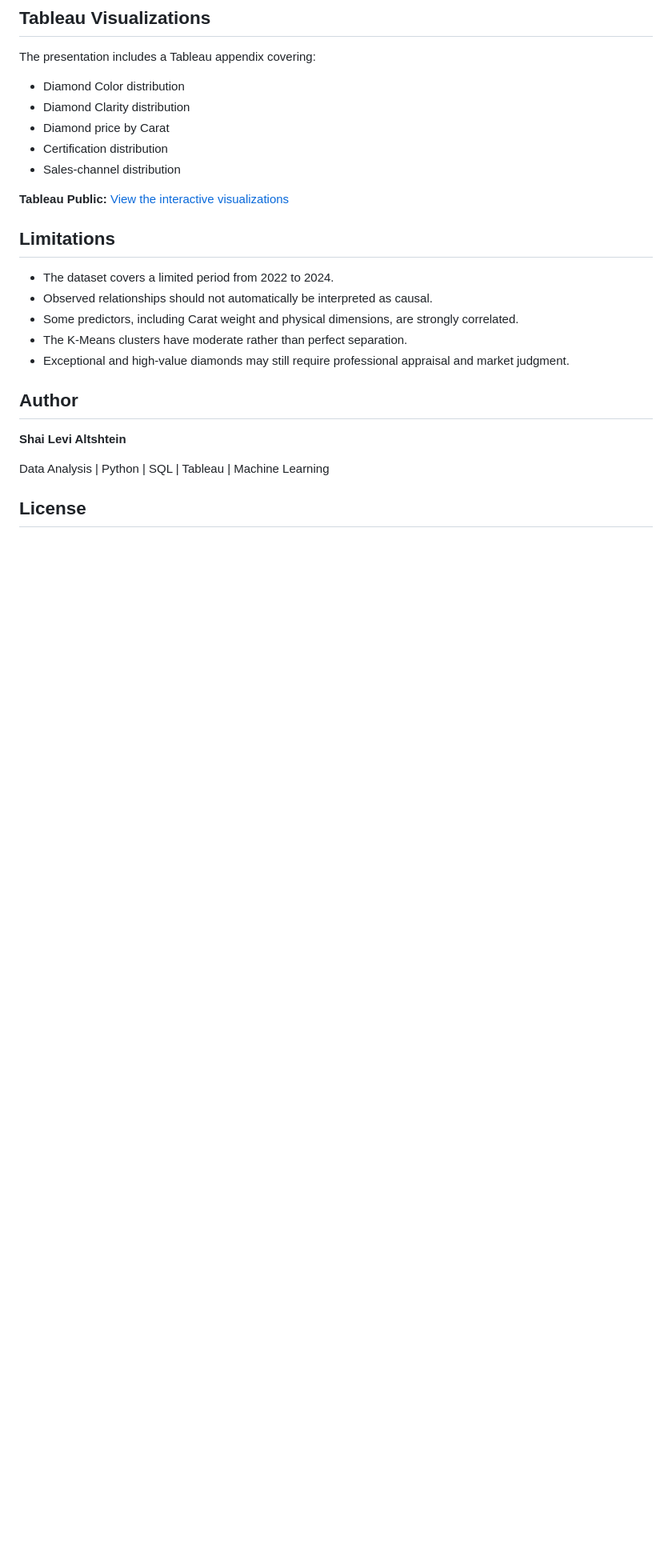
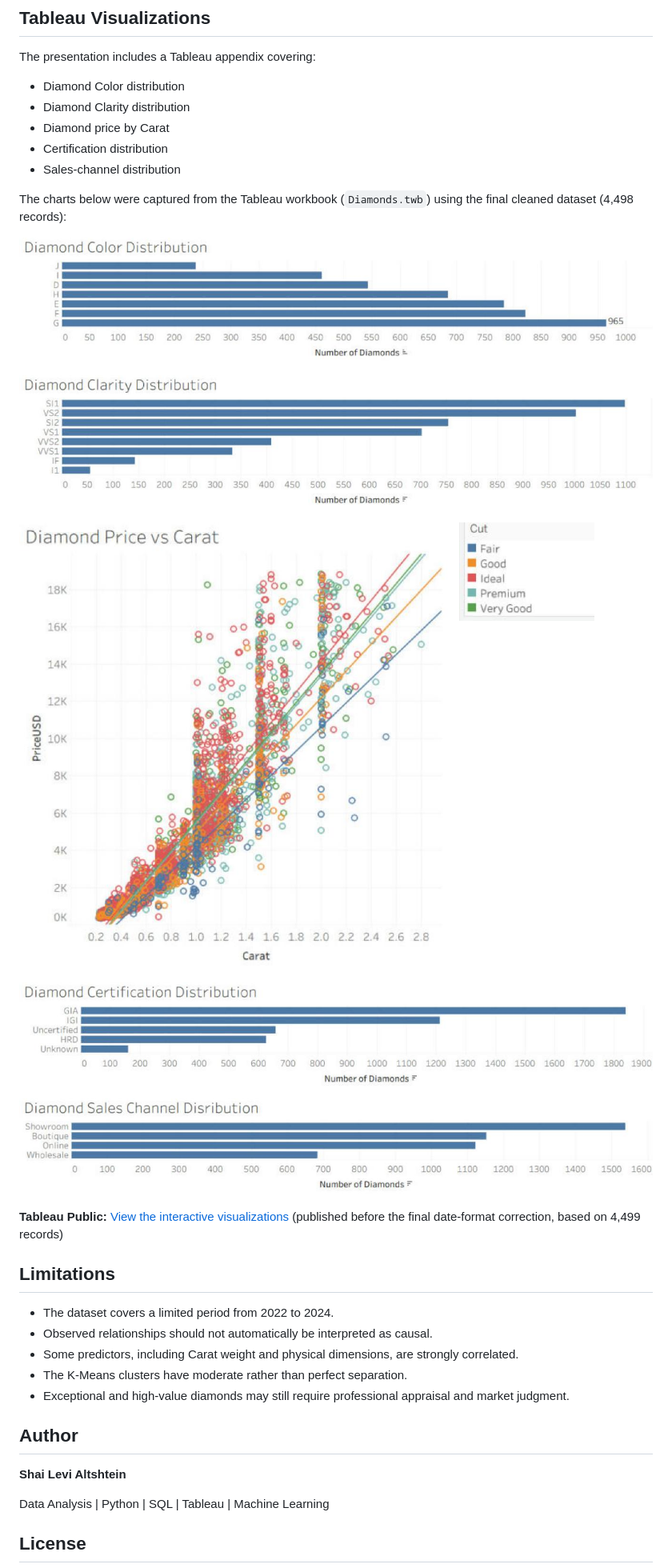
Before and after one commit to shaialt/diamond-sales-analysis, a Markdown page: README.md, the part around the change. Shown at 80% size. Rendered like a GitHub page; pictures changed too: tableau/certification_distribution.png (added), tableau/clarity_distribution.png (added), tableau/color_distribution.png (added); blank space fills up the shorter version.

Commit message:
Add Tableau chart images built from the corrected dataset
Capture the five Tableau worksheets (4,498 records) into tableau/ and show
them in the README; note that the Tableau Public version predates the fix.

Co-Authored-By: Claude Opus 5.5 <noreply@anthropic.com>

```diff
--- a/README.md
+++ b/README.md
@@ -193,7 +193,19 @@ The presentation includes a Tableau appendix covering:
 - Certification distribution
 - Sales-channel distribution
 
-**Tableau Public:** [View the interactive visualizations](https://public.tableau.com/app/profile/shai.levi.altshtein/vizzes)
+The charts below were captured from the Tableau workbook (`Diamonds.twb`) using the final cleaned dataset (4,498 records):
+
+![Diamond Color Distribution](tableau/color_distribution.png)
+
+![Diamond Clarity Distribution](tableau/clarity_distribution.png)
+
+![Diamond Price vs Carat](tableau/price_vs_carat.png)
+
+![Diamond Certification Distribution](tableau/certification_distribution.png)
+
+![Diamond Sales Channel Distribution](tableau/sales_channel_distribution.png)
+
+**Tableau Public:** [View the interactive visualizations](https://public.tableau.com/app/profile/shai.levi.altshtein/vizzes) (published before the final date-format correction, based on 4,499 records)
 
 ## Limitations
 
```
